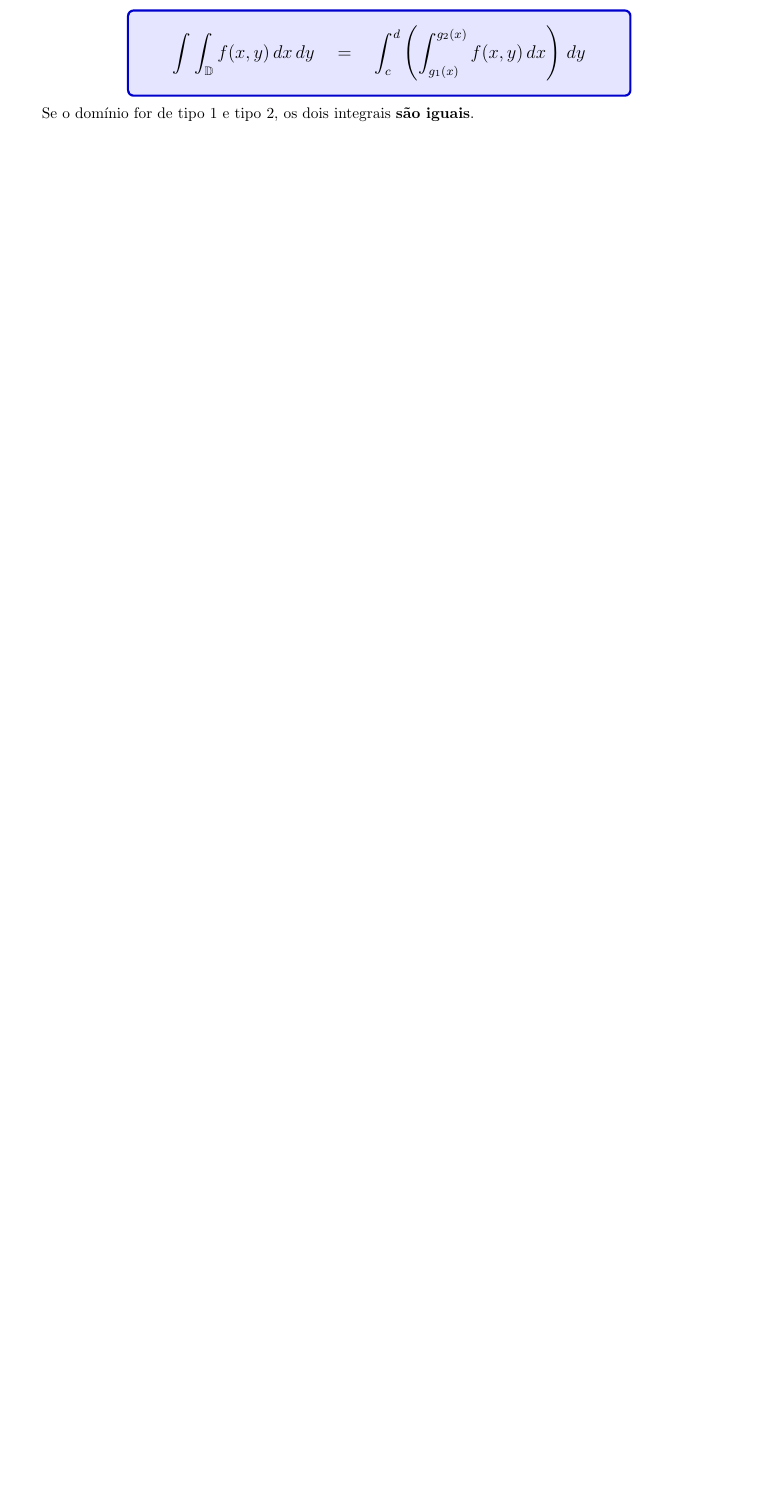
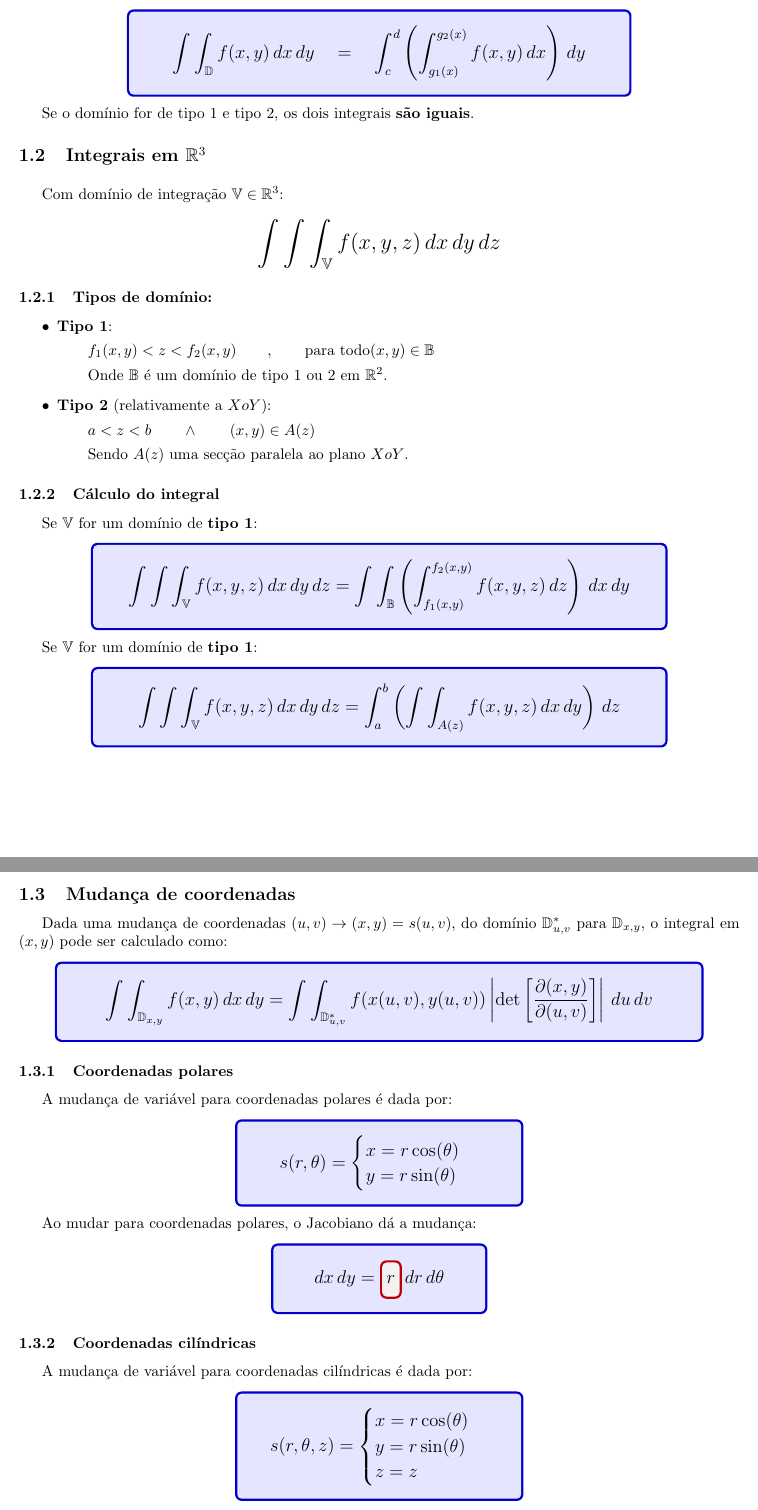
Before and after one commit to Samuel-Fortunato/C-III, a LaTeX document (main.tex, which reads chaps/integrais-mul.tex, utils/packages.tex): part of page 3 of 8 before the commit and two parts of pages 3 and 4 of 10 after it, the two joined at a grey line, cut so that both start at the same text, the shorter picture padded with empty space. Compiled offline with pdfLaTeX.

Commit message:
Add multiple integration chapter and update references

```diff
--- a/chaps/integrais.tex
+++ b/chaps/integrais-mul.tex
@@ -110,3 +112,67 @@ Seja $\mathbb{D}$ um domínio de \textbf{tipo 2}:
 \end{boxedeq}
 
 Se o domínio for de tipo 1 e tipo 2, os dois integrais \textbf{são iguais}.
+
+
+\subsection{Integrais em \texorpdfstring{$\mathbb{R}^3$}{R\^3}}
+Com domínio de integração $\mathbb{V} \in \mathbb{R}^3$:
+{\Large
+    \begin{equation*}
+        \int\int\int_{\mathbb{V}}f(x,y,z)\,dx\,dy\,dz
+    \end{equation*}
+}
+
+\subsubsection{Tipos de domínio:}
+\begin{itemize}
+    \item \textbf{Tipo 1}:
+        \subitem $f_1(x,y) < z < f_2(x,y) \qquad , \qquad \text{para todo} (x,y) \in \mathbb{B}$
+        \subitem Onde $\mathbb{B}$ é um domínio de tipo 1 ou 2 em $\mathbb{R}^2$.
+    \item \textbf{Tipo 2} (relativamente a $XoY$):
+        \subitem $a<z<b \qquad \wedge \qquad (x,y) \in A(z)$
+        \subitem Sendo $A(z)$ uma secção paralela ao plano $XoY$.
+
+\end{itemize}
+
+\subsubsection{Cálculo do integral}
+
+Se $\mathbb{V}$ for um domínio de \textbf{tipo 1}:
+\begin{boxedeq}[0.8]
+    \int\int\int_{\mathbb{V}}f(x,y,z)\,dx\,dy\,dz = \int\int_\mathbb{B}\left(\int_{f_1(x,y)}^{f_2(x,y)} f(x,y,z)\,dz\right)\,dx\,dy
+\end{boxedeq}
+
+Se $\mathbb{V}$ for um domínio de \textbf{tipo 1}:
+\begin{boxedeq}[0.8]
+    \int\int\int_{\mathbb{V}}f(x,y,z)\,dx\,dy\,dz = \int_a^b\left(\int\int_{A(z)} f(x,y,z)\,dx\,dy\right)\,dz
+\end{boxedeq}
+
+
+
+\subsection{Mudança de coordenadas}
+Dada uma mudança de coordenadas $(u,v) \rightarrow (x,y) = s(u,v)$, do domínio $\mathbb{D}_{u,v}^{*}$ para $\mathbb{D}_{x,y}$, o integral em $(x,y)$ pode ser calculado como:
+\begin{boxedeq}[0.9]
+    \int\int_{\mathbb{D}_{x,y}} f(x,y)\,dx\,dy = \int\int_{\mathbb{D}_{u,v}^{*}} f(x(u,v),y(u,v))\left|\det\left[\frac{\partial(x,y)}{\partial(u,v)}\right]\right|\,du\,dv
+\end{boxedeq}
+
+\subsubsection{Coordenadas polares}
+A mudança de variável para coordenadas polares é dada por:
+\begin{boxedeq}[0.4]
+    s(r,\theta) = \begin{cases}
+        x = r \cos(\theta) \\
+        y = r \sin(\theta)
+    \end{cases}
+\end{boxedeq}
+
+Ao mudar para coordenadas polares, o Jacobiano dá a mudança:
+\begin{boxedeq}[0.3]
+    dx\,dy = \tcboxmath[left=0pt, right=0pt, colframe=red!75!black]{r} \,dr\,d\theta
+\end{boxedeq}
+
+\subsubsection{Coordenadas cilíndricas}
+A mudança de variável para coordenadas cilíndricas é dada por:
+\begin{boxedeq}[0.4]
+    s(r,\theta,z) = \begin{cases}
+        x = r \cos(\theta) \\
+        y = r \sin(\theta) \\
+        z = z
+    \end{cases}
+\end{boxedeq}
--- a/utils/packages.tex
+++ b/utils/packages.tex
@@ -5,6 +5,7 @@
 \usepackage{amssymb}
 \usepackage[top=1in,bottom=1in,left=1in,right=1in]{geometry}
 \usepackage[hidelinks]{hyperref}
+\usepackage{float}
 \usepackage{tcolorbox}
 \tcbuselibrary{theorems}
 
```
Also changed, not shown: chaps/EDPs.tex (+1 -1 lines), main.tex (+1 -1 lines), main.pdf, chaps/integrais-mul.tex (36 more changed lines).
